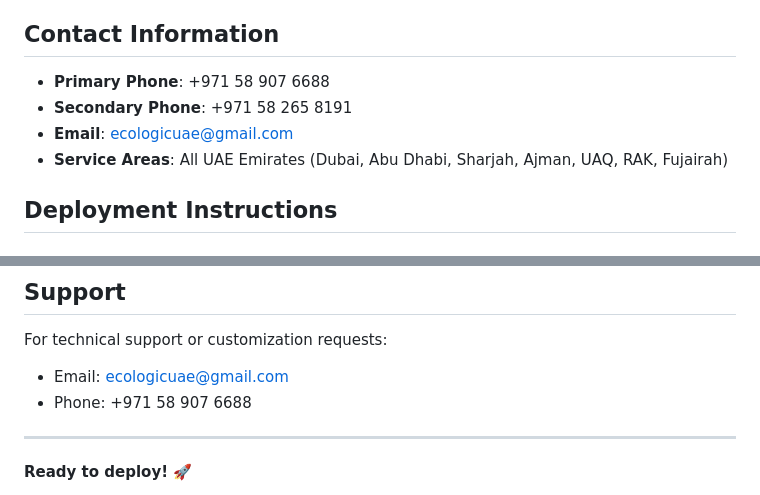
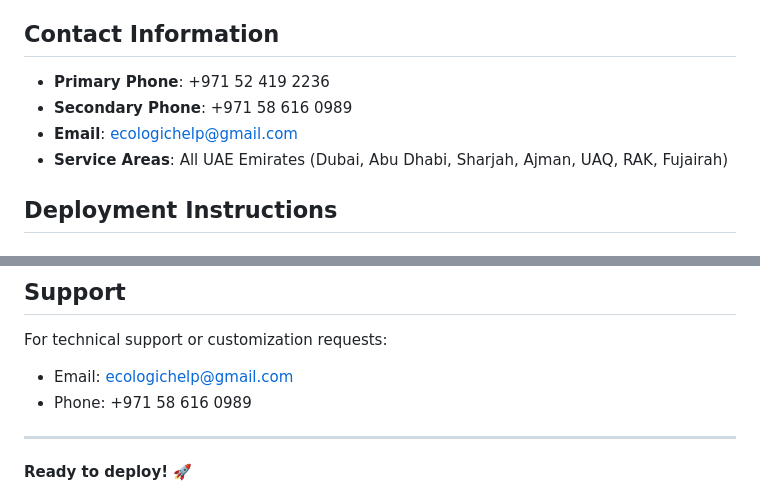
Before and after one commit to ecologicuae/demo-clean, a Markdown page: README.md, 2 parts joined by grey strips. Drawn GitHub-style.

```diff
--- a/README.md
+++ b/README.md
@@ -83,9 +83,9 @@ A professional, responsive website for environmental cleaning services in UAE.
 
 ## Contact Information
 
-- **Primary Phone**: +971 58 907 6688
-- **Secondary Phone**: +971 58 265 8191
-- **Email**: ecologicuae@gmail.com
+- **Primary Phone**: +971 52 419 2236
+- **Secondary Phone**: +971 58 616 0989
+- **Email**: ecologichelp@gmail.com
 - **Service Areas**: All UAE Emirates (Dubai, Abu Dhabi, Sharjah, Ajman, UAQ, RAK, Fujairah)
 
 ## Deployment Instructions
@@ -196,8 +196,8 @@ All content is editable in the HTML files. Service descriptions, team informatio
 ## Support
 
 For technical support or customization requests:
-- Email: ecologicuae@gmail.com
-- Phone: +971 58 907 6688
+- Email: ecologichelp@gmail.com
+- Phone: +971 58 616 0989
 
 ---
 
```
